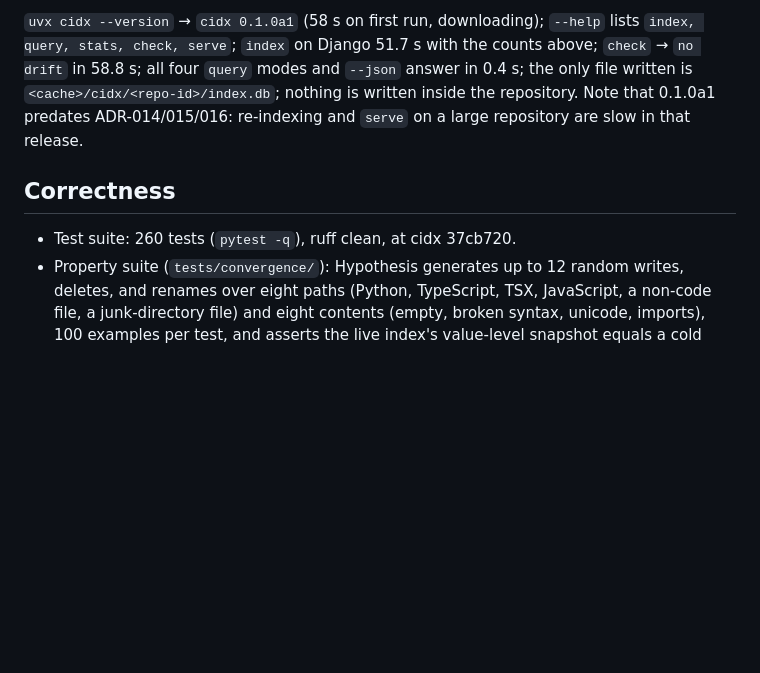
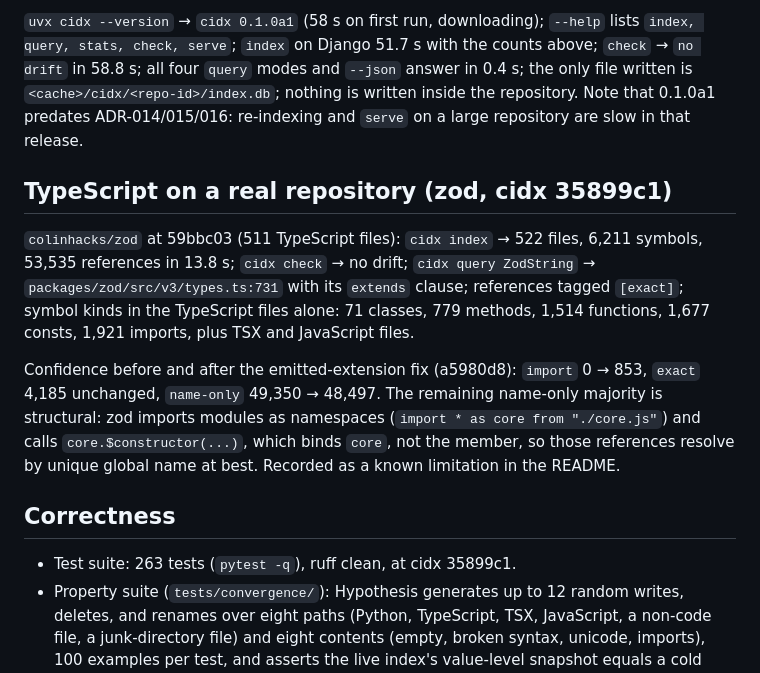
Before and after one commit to gativarshney/cidx, a Markdown page: docs/verification.md, the part around the change. Drawn GitHub-style; blank space fills up the shorter version.

Commit message:
docs: record the zod validation and the import-resolution effect

```diff
--- a/docs/verification.md
+++ b/docs/verification.md
@@ -133,9 +133,26 @@ subprocess over stdio (the same mechanism as
 repository. Note that 0.1.0a1 predates ADR-014/015/016: re-indexing and
 `serve` on a large repository are slow in that release.
 
+## TypeScript on a real repository (zod, cidx 35899c1)
+
+`colinhacks/zod` at 59bbc03 (511 TypeScript files): `cidx index` → 522
+files, 6,211 symbols, 53,535 references in 13.8 s; `cidx check` → no
+drift; `cidx query ZodString` → `packages/zod/src/v3/types.ts:731` with
+its `extends` clause; references tagged `[exact]`; symbol kinds in the
+TypeScript files alone: 71 classes, 779 methods, 1,514 functions, 1,677
+consts, 1,921 imports, plus TSX and JavaScript files.
+
+Confidence before and after the emitted-extension fix (a5980d8):
+`import` 0 → 853, `exact` 4,185 unchanged, `name-only` 49,350 → 48,497.
+The remaining name-only majority is structural: zod imports modules as
+namespaces (`import * as core from "./core.js"`) and calls
+`core.$constructor(...)`, which binds `core`, not the member, so those
+references resolve by unique global name at best. Recorded as a known
+limitation in the README.
+
 ## Correctness
 
-- Test suite: 260 tests (`pytest -q`), ruff clean, at cidx 37cb720.
+- Test suite: 263 tests (`pytest -q`), ruff clean, at cidx 35899c1.
 - Property suite (`tests/convergence/`): Hypothesis generates up to 12
   random writes, deletes, and renames over eight paths (Python, TypeScript,
   TSX, JavaScript, a non-code file, a junk-directory file) and eight
```
Also changed, not shown: README.md (+1 -1 lines).
